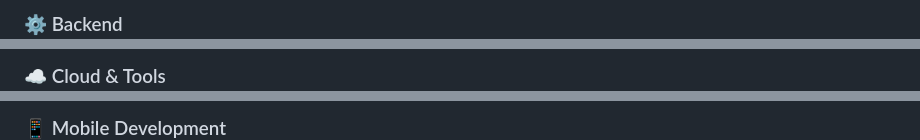
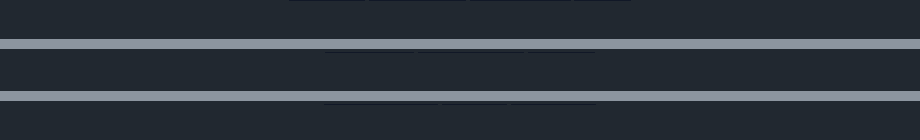
Before and after one commit to YousefEbada/YousefEbada, a Markdown page: README.md, 3 parts joined by grey strips. Rendered like a GitHub page; badges without logos.

Commit message:
Update tech stack section in README.md

```diff
--- a/README.md
+++ b/README.md
@@ -42,3 +44,3 @@ Passionate about building modern, scalable, and high-performance web & mobile ap
 
-### ⚙️ Backend
+<br/>
 
@@ -48,3 +51,3 @@ Passionate about building modern, scalable, and high-performance web & mobile ap
 
-### ☁️ Cloud & Tools
+<br/>
 
@@ -54,3 +57,3 @@ Passionate about building modern, scalable, and high-performance web & mobile ap
 
-### 📱 Mobile Development
+<br/>
 
```
Also changed, not shown: other parts of README.md (+31 -13 lines).
